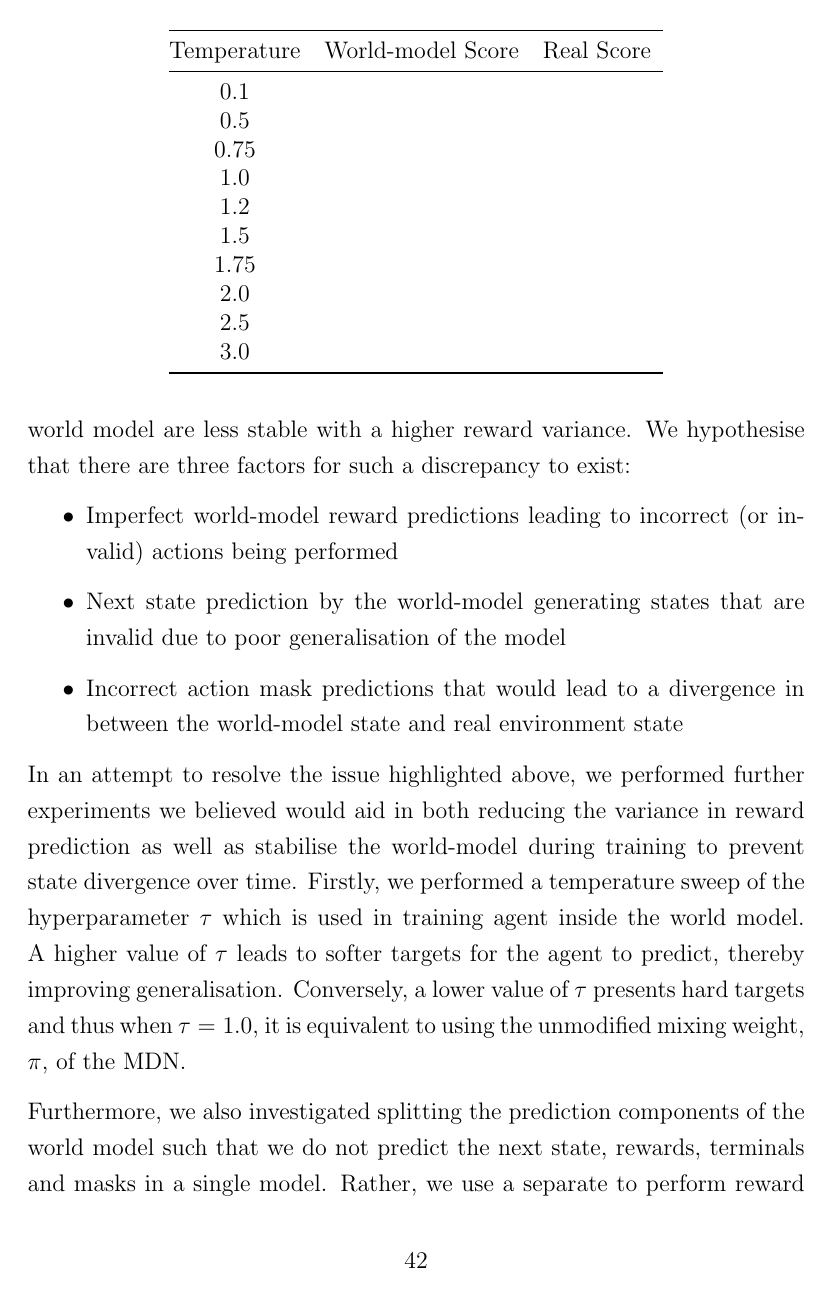
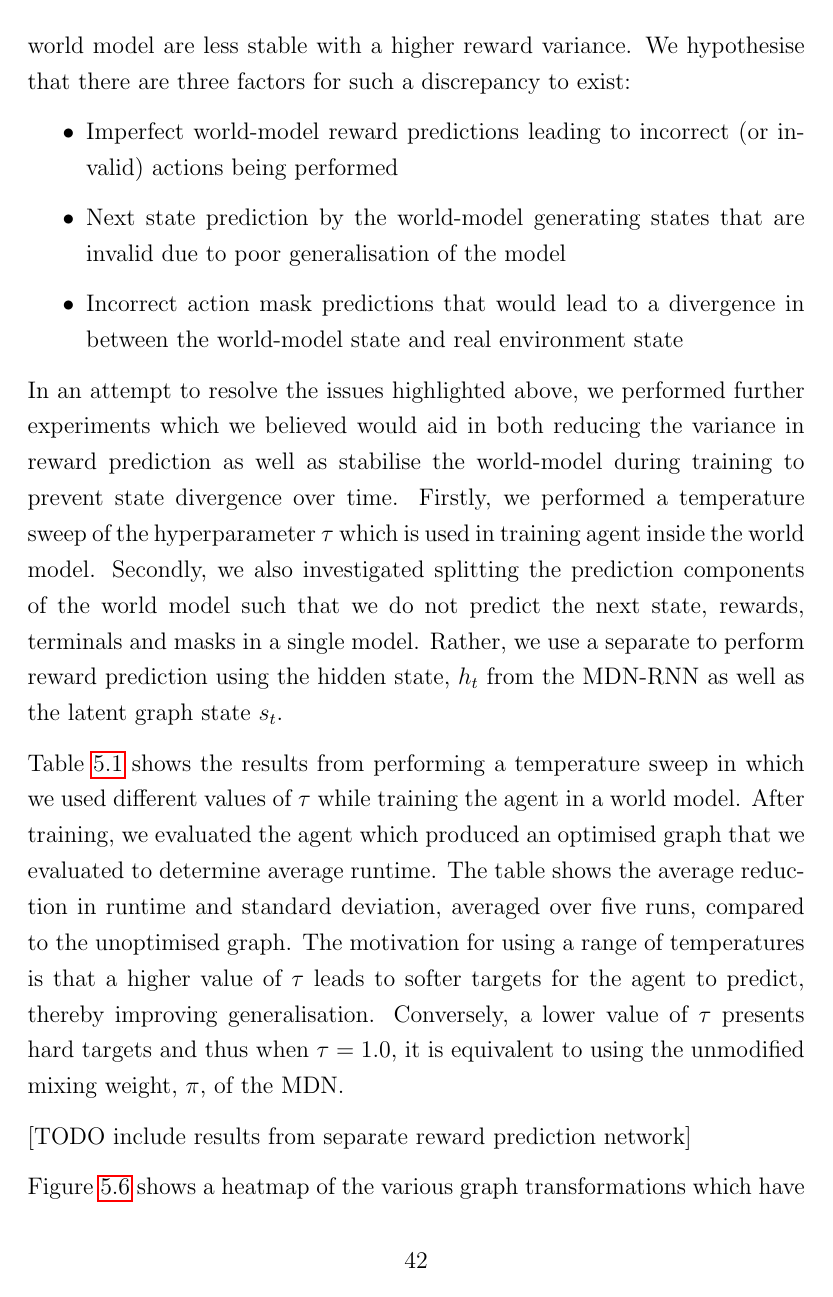
Before and after one commit to seanjparker/Masters_Dissertation, a LaTeX thesis (acs-dissertation.tex, which reads sections/5evaluation/eval.tex): page 56 of 67. Compiled offline with pdfLaTeX.

Commit message:
Complete temperature sweep

```diff
--- a/sections/5evaluation/eval.tex
+++ b/sections/5evaluation/eval.tex
@@ -106,20 +106,11 @@ In comparison to the rewards received by the model-free agent during training, w
   \item Incorrect action mask predictions that would lead to a divergence in between the world-model state and real environment state
 \end{itemize}
 
-In an attempt to resolve the issue highlighted above, we performed further experiments we believed would aid in both reducing the variance in reward prediction as well as stabilise the world-model during training to prevent state divergence over time. Firstly, we performed a temperature sweep of the hyperparameter $\tau$ which is used in training agent inside the world model. A higher value of $\tau$ leads to softer targets for the agent to predict, thereby improving generalisation. Conversely, a lower value of $\tau$ presents hard targets and thus when $\tau = 1.0$, it is equivalent to using the unmodified mixing weight, $\pi$, of the MDN.
+In an attempt to resolve the issues highlighted above, we performed further experiments which we believed would aid in both reducing the variance in reward prediction as well as stabilise the world-model during training to prevent state divergence over time. Firstly, we performed a temperature sweep of the hyperparameter $\tau$ which is used in training agent inside the world model. Secondly, we also investigated splitting the prediction components of the world model such that we do not predict the next state, rewards, terminals and masks in a single model. Rather, we use a separate to perform reward prediction using the hidden state, $h_t$ from the MDN-RNN as well as the latent graph state $s_t$.
+
+Table \ref{table:eval:agent-temperatures} shows the results from performing a temperature sweep in which we used different values of $\tau$ while training the agent in a world model. After training, we evaluated the agent which produced an optimised graph that we evaluated to determine average runtime. The table shows the average reduction in runtime and standard deviation, averaged over five runs, compared to the unoptimised graph. The motivation for using a range of temperatures is that a higher value of $\tau$ leads to softer targets for the agent to predict, thereby improving generalisation. Conversely, a lower value of $\tau$ presents hard targets and thus when $\tau = 1.0$, it is equivalent to using the unmodified mixing weight, $\pi$, of the MDN.
 
 \begin{table}[]
   \centering
-  \begin{tabular}{@{}cll@{}}
+  \begin{tabular}{@{}lll@{}}
   \toprule
-  Temperature & \multicolumn{1}{c}{World-model Score} & \multicolumn{1}{c}{Real Score} \\ \midrule
-  0.1         & \multicolumn{1}{c}{}                  & \multicolumn{1}{c}{}           \\
-  0.5         & \multicolumn{1}{c}{}                  & \multicolumn{1}{c}{}           \\
-  0.75        &                                       &                                \\
-  1.0         &                                       &                                \\
-  1.2         &                                       &                                \\
-  1.5         &                                       &                                \\
-  1.75        &                                       &                                \\
-  2.0         &                                       &                                \\
-  2.5         &                                       &                                \\
-  3.0         &                                       &                                \\ \bottomrule
@@ -126,10 +128,12 @@ In an attempt to resolve the issue highlighted above, we performed further exper
   \end{tabular}
-  \end{table}
-
-Furthermore, we also investigated splitting the prediction components of the world model such that we do not predict the next state, rewards, terminals and masks in a single model. Rather, we use a separate to perform reward prediction using the hidden state, $h_t$ from the MDN-RNN as well as the latent graph state $s_t$.
+  \caption[Rewards using range of temperatures]{Temperature sweep of trained model-based agents}
+  \label{table:eval:agent-temperatures}
+\end{table}
 
 [TODO include results from separate reward prediction network]
 
+
+Figure \ref{fig:eval:xfer-heatmap} shows a heatmap of the various graph transformations which have been applied by a trained model-free agent during evaluation.
 \begin{figure}[ht]
   \centering
   \includegraphics[width=1\columnwidth]{sections/5evaluation/images/xfer_heatmap.png}
```
Also changed, not shown: acs-dissertation.pdf, sections/5evaluation/eval.tex (15 more changed lines).
